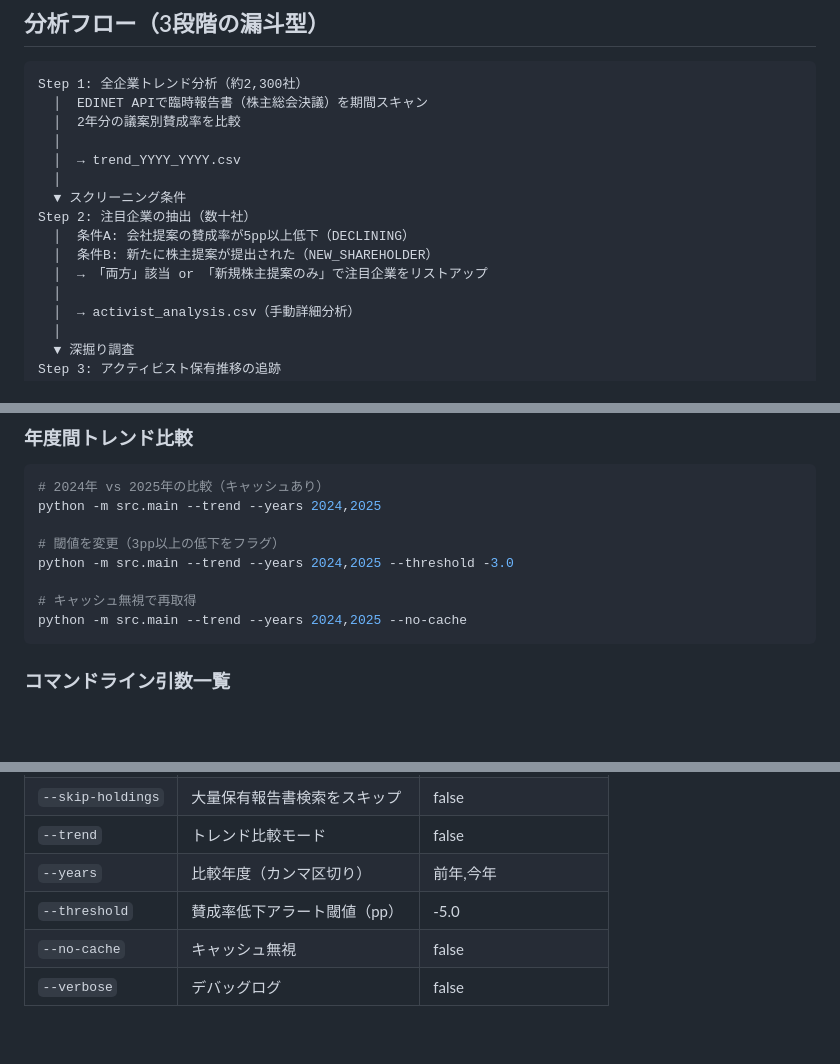
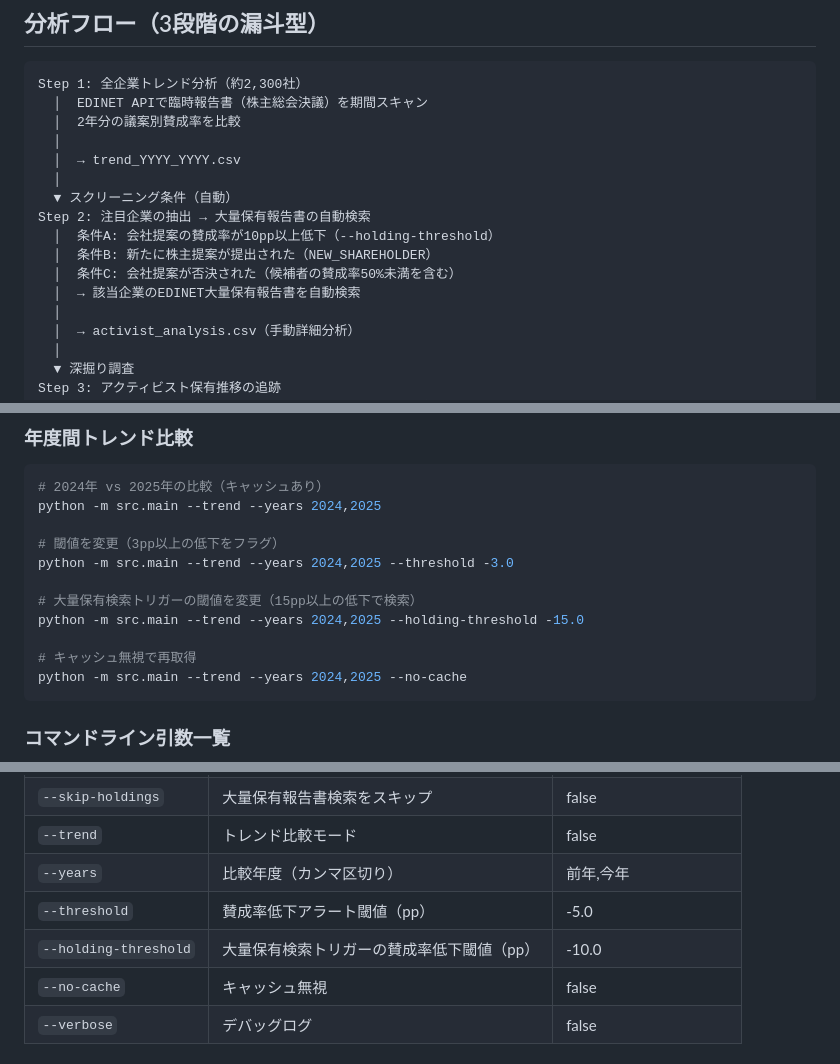
Before and after one commit to shell0423/sokai-agenda, a Markdown page: README.md, 3 parts joined by grey strips. Drawn GitHub-style; blank space fills up the shorter version.

Commit message:
docs: README更新 — 大量保有検索トリガー拡張の反映
分析フロー図に条件C（会社提案否決）を追加し、
--holding-threshold引数のドキュメントを追記。

Co-Authored-By: Claude Opus 4.6 <noreply@anthropic.com>

````diff
--- a/README.md
+++ b/README.md
@@ -24,11 +24,12 @@ Step 1: 全企業トレンド分析（約2,300社）
   │
   │  → trend_YYYY_YYYY.csv
   │
-  ▼ スクリーニング条件
-Step 2: 注目企業の抽出（数十社）
-  │  条件A: 会社提案の賛成率が5pp以上低下（DECLINING）
+  ▼ スクリーニング条件（自動）
+Step 2: 注目企業の抽出 → 大量保有報告書の自動検索
+  │  条件A: 会社提案の賛成率が10pp以上低下（--holding-threshold）
   │  条件B: 新たに株主提案が提出された（NEW_SHAREHOLDER）
-  │  → 「両方」該当 or 「新規株主提案のみ」で注目企業をリストアップ
+  │  条件C: 会社提案が否決された（候補者の賛成率50%未満を含む）
+  │  → 該当企業のEDINET大量保有報告書を自動検索
   │
   │  → activist_analysis.csv（手動詳細分析）
   │
@@ -96,6 +97,9 @@ python -m src.main --trend --years 2024,2025
 # 閾値を変更（3pp以上の低下をフラグ）
 python -m src.main --trend --years 2024,2025 --threshold -3.0
 
+# 大量保有検索トリガーの閾値を変更（15pp以上の低下で検索）
+python -m src.main --trend --years 2024,2025 --holding-threshold -15.0
+
 # キャッシュ無視で再取得
 python -m src.main --trend --years 2024,2025 --no-cache
 ```
@@ -115,6 +119,7 @@ python -m src.main --trend --years 2024,2025 --no-cache
 | `--trend` | トレンド比較モード | false |
 | `--years` | 比較年度（カンマ区切り） | 前年,今年 |
 | `--threshold` | 賛成率低下アラート閾値（pp） | -5.0 |
+| `--holding-threshold` | 大量保有検索トリガーの賛成率低下閾値（pp） | -10.0 |
 | `--no-cache` | キャッシュ無視 | false |
 | `--verbose` | デバッグログ | false |
 
````
Also changed, not shown: other parts of README.md (+0 -1 lines).
